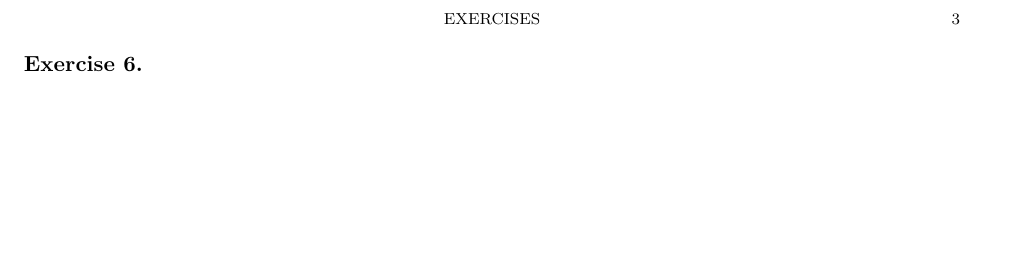
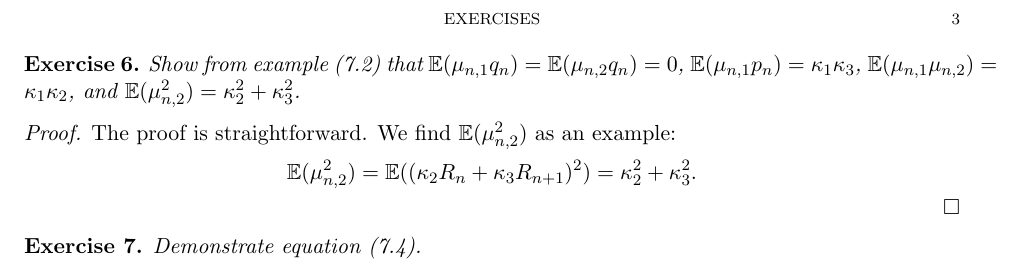
Before and after one commit to kper220/molecular-dynamics, a LaTeX problem sheet (documents/exercises-1.ltx): part of page 3 of 3, cut so that both start at the same text, the shorter picture padded with empty space. Compiled offline with pdfLaTeX.

Commit message:
Update exercises-1.ltx

```diff
--- a/documents/exercises-1.ltx
+++ b/documents/exercises-1.ltx
@@ -141,7 +141,17 @@ Taking the expectations of (7.12), we have
 From the first equation, $\langle p\rangle = 0$. Substituting into the second equation gives $\langle q\rangle = 0$.
 
 \begin{exercise}
-
+Show from example (7.2) that $\mathbb{E}(\mu_{n, 1}q_n) = \mathbb{E}(\mu_{n, 2}q_n) = 0$, $\mathbb{E}(\mu_{n, 1}p_n) = \kappa_1\kappa_3$, $\mathbb{E}(\mu_{n, 1}\mu_{n, 2}) = \kappa_1\kappa_2$, and $\mathbb{E}(\mu_{n, 2}^2) = \kappa_2^2 + \kappa_3^2$.
 \end{exercise}
 
+\begin{proof}
+The proof is straightforward. We find $\mathbb{E}(\mu_{n, 2}^2)$ as an example:
+\begin{equation*}
+\mathbb{E}(\mu_{n, 2}^2) = \mathbb{E}((\kappa_2R_n + \kappa_3R_{n+1})^2) = \kappa_2^2 + \kappa_3^2.
+\end{equation*}
+\end{proof}
+
+\begin{exercise}
+Demonstrate equation (7.4).
+\end{exercise}
 \end{document}
```
